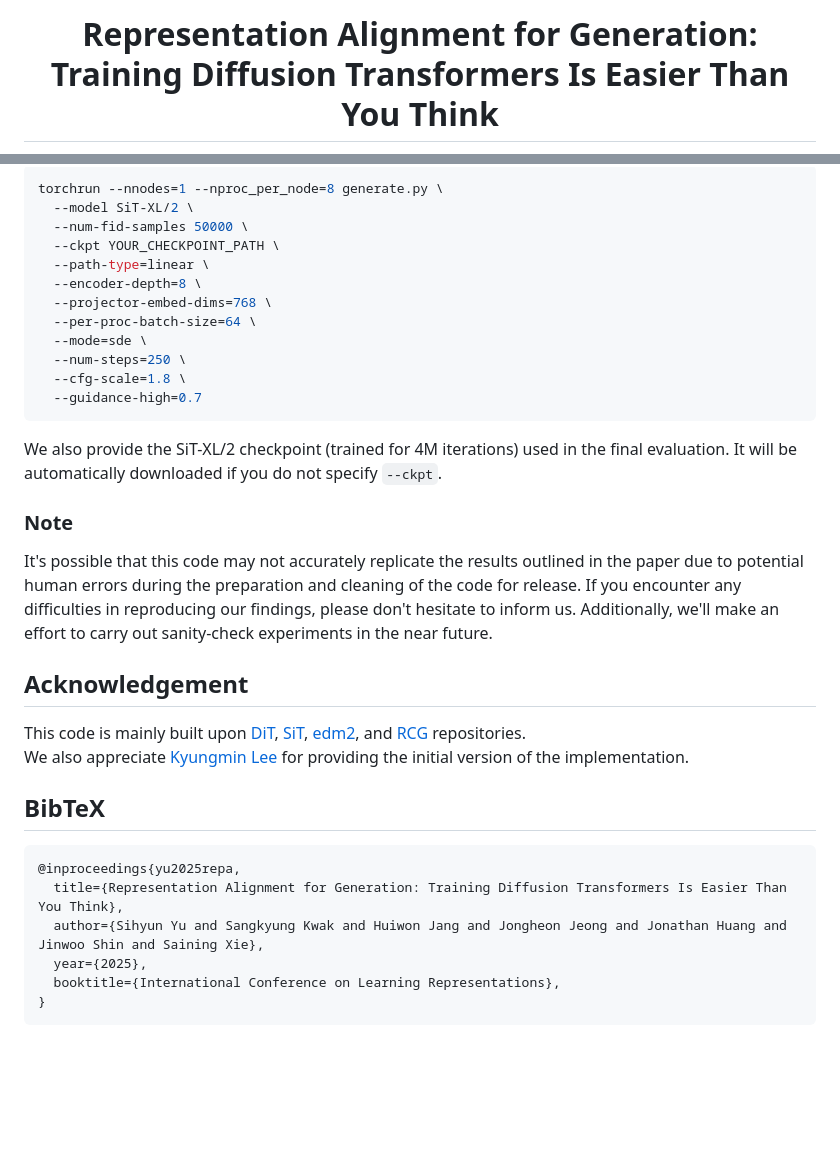
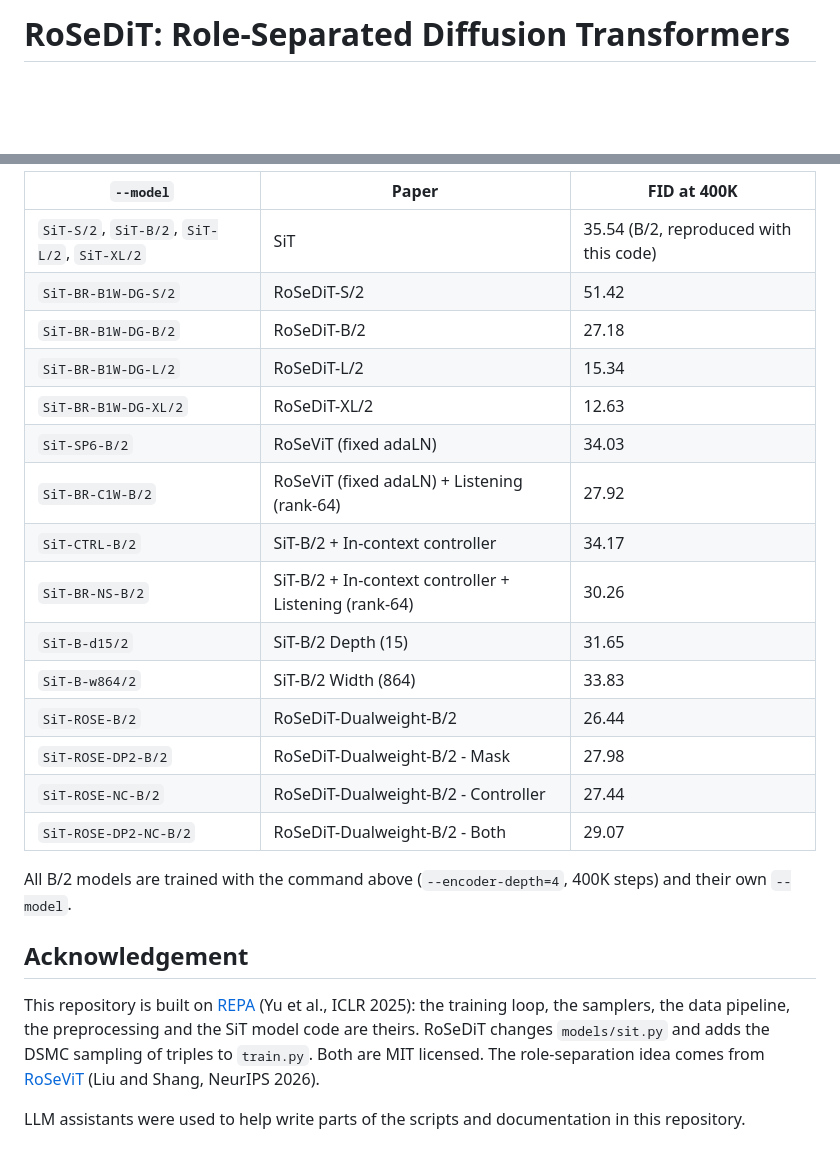
Before and after one commit to lz7fd/RoSeDiT, a Markdown page: README.md, 2 parts joined by grey strips. Rendered like a GitHub page; blank space fills up the shorter version.

````diff
--- a/README.md
+++ b/README.md
@@ -1,3 +1,2 @@
-<h1 align="center"> Representation Alignment for Generation: <br>Training Diffusion Transformers Is Easier Than You Think
-</h1>
+# RoSeDiT: Role-Separated Diffusion Transformers
 
@@ -122,37 +204,29 @@ You can generate images (and the .npz file can be used for [ADM evaluation](http
 
-```bash
-torchrun --nnodes=1 --nproc_per_node=8 generate.py \
-  --model SiT-XL/2 \
-  --num-fid-samples 50000 \
-  --ckpt YOUR_CHECKPOINT_PATH \
-  --path-type=linear \
-  --encoder-depth=8 \
-  --projector-embed-dims=768 \
-  --per-proc-batch-size=64 \
-  --mode=sde \
-  --num-steps=250 \
-  --cfg-scale=1.8 \
-  --guidance-high=0.7
-```
+| `--model` | Paper | FID at 400K |
+|---|---|---|
+| `SiT-S/2`, `SiT-B/2`, `SiT-L/2`, `SiT-XL/2` | SiT | 35.54 (B/2, reproduced with this code) |
+| `SiT-BR-B1W-DG-S/2` | RoSeDiT-S/2 | 51.42 |
+| `SiT-BR-B1W-DG-B/2` | RoSeDiT-B/2 | 27.18 |
+| `SiT-BR-B1W-DG-L/2` | RoSeDiT-L/2 | 15.34 |
+| `SiT-BR-B1W-DG-XL/2` | RoSeDiT-XL/2 | 12.63 |
+| `SiT-SP6-B/2` | RoSeViT (fixed adaLN) | 34.03 |
+| `SiT-BR-C1W-B/2` | RoSeViT (fixed adaLN) + Listening (rank-64) | 27.92 |
+| `SiT-CTRL-B/2` | SiT-B/2 + In-context controller | 34.17 |
+| `SiT-BR-NS-B/2` | SiT-B/2 + In-context controller + Listening (rank-64) | 30.26 |
+| `SiT-B-d15/2` | SiT-B/2 Depth (15) | 31.65 |
+| `SiT-B-w864/2` | SiT-B/2 Width (864) | 33.83 |
+| `SiT-ROSE-B/2` | RoSeDiT-Dualweight-B/2 | 26.44 |
+| `SiT-ROSE-DP2-B/2` | RoSeDiT-Dualweight-B/2 - Mask | 27.98 |
+| `SiT-ROSE-NC-B/2` | RoSeDiT-Dualweight-B/2 - Controller | 27.44 |
+| `SiT-ROSE-DP2-NC-B/2` | RoSeDiT-Dualweight-B/2 - Both | 29.07 |
 
-We also provide the SiT-XL/2 checkpoint (trained for 4M iterations) used in the final evaluation. It will be automatically downloaded if you do not specify `--ckpt`.
-
-### Note
-
-It's possible that this code may not accurately replicate the results outlined in the paper due to potential human errors during the preparation and cleaning of the code for release. If you encounter any difficulties in reproducing our findings, please don't hesitate to inform us. Additionally, we'll make an effort to carry out sanity-check experiments in the near future.
+All B/2 models are trained with the command above (`--encoder-depth=4`, 400K steps) and their own `--model`.
 
 ## Acknowledgement
 
-This code is mainly built upon [DiT](https://github.com/facebookresearch/DiT), [SiT](https://github.com/willisma/SiT), [edm2](https://github.com/NVlabs/edm2), and [RCG](https://github.com/LTH14/rcg) repositories.\
-We also appreciate [Kyungmin Lee](https://kyungmnlee.github.io/) for providing the initial version of the implementation.
+This repository is built on [REPA](https://github.com/sihyun-yu/REPA) (Yu et al., ICLR 2025): the training loop, the
+samplers, the data pipeline, the preprocessing and the SiT model code are theirs. RoSeDiT changes `models/sit.py` and
+adds the DSMC sampling of triples to `train.py`. Both are MIT licensed. The role-separation idea comes from
+[RoSeViT](https://github.com/lz7fd/RoSeViT) (Liu and Shang, NeurIPS 2026).
 
-## BibTeX
-
-```bibtex
-@inproceedings{yu2025repa,
-  title={Representation Alignment for Generation: Training Diffusion Transformers Is Easier Than You Think},
-  author={Sihyun Yu and Sangkyung Kwak and Huiwon Jang and Jongheon Jeong and Jonathan Huang and Jinwoo Shin and Saining Xie},
-  year={2025},
-  booktitle={International Conference on Learning Representations},
-}
-```
+LLM assistants were used to help write parts of the scripts and documentation in this repository.
````
Also changed, not shown: other parts of README.md (+161 -78 lines), assets/block.png (added), assets/dsmc.png (added), assets/teaser.png (added), 14 other files.
